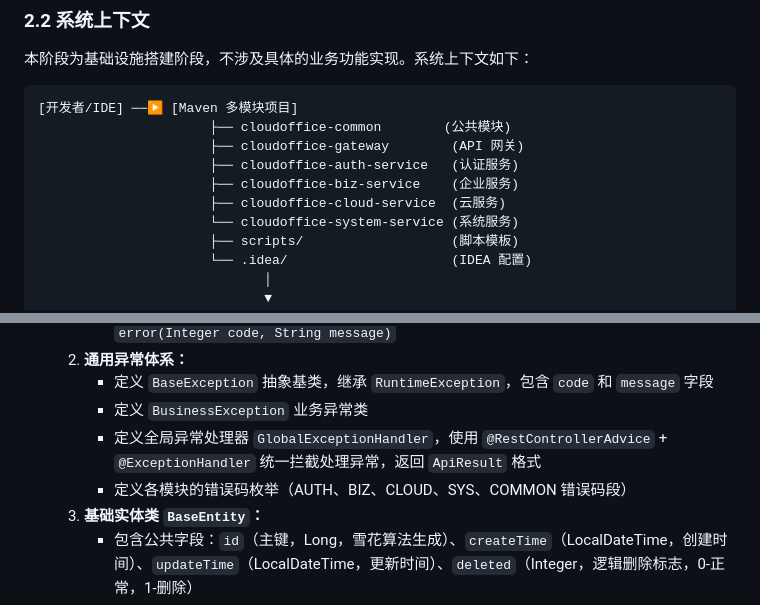
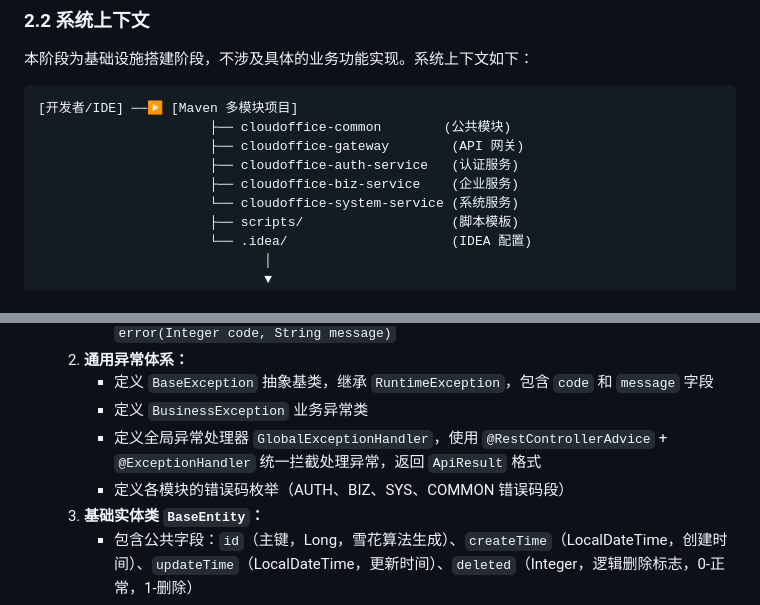
Before and after one commit to CloudStrolling/CloudStrollOffice, a Markdown page: docs/requires/CloudStrollOffice-requirement-v0.1.0.md, 2 parts joined by grey strips. Drawn GitHub-style.

```diff
--- a/docs/requires/CloudStrollOffice-requirement-v0.1.0.md
+++ b/docs/requires/CloudStrollOffice-requirement-v0.1.0.md
@@ -64,7 +64,6 @@
                       ├── cloudoffice-gateway        (API 网关)
                       ├── cloudoffice-auth-service   (认证服务)
                       ├── cloudoffice-biz-service    (企业服务)
-                      ├── cloudoffice-cloud-service  (云服务)
                       └── cloudoffice-system-service (系统服务)
                       ├── scripts/                   (脚本模板)
                       └── .idea/                     (IDEA 配置)
@@ -104,7 +103,7 @@
      - 定义 `BaseException` 抽象基类，继承 `RuntimeException`，包含 `code` 和 `message` 字段
      - 定义 `BusinessException` 业务异常类
      - 定义全局异常处理器 `GlobalExceptionHandler`，使用 `@RestControllerAdvice` + `@ExceptionHandler` 统一拦截处理异常，返回 `ApiResult` 格式
-     - 定义各模块的错误码枚举（AUTH、BIZ、CLOUD、SYS、COMMON 错误码段）
+     - 定义各模块的错误码枚举（AUTH、BIZ、SYS、COMMON 错误码段）
   3. **基础实体类 `BaseEntity`：**
      - 包含公共字段：`id`（主键，Long，雪花算法生成）、`createTime`（LocalDateTime，创建时间）、`updateTime`（LocalDateTime，更新时间）、`deleted`（Integer，逻辑删除标志，0-正常，1-删除）
      - 使用 MyBatis-Plus 注解（`@TableId`、`@TableLogic`、`@TableField`）
```
Also changed, not shown: other parts of docs/requires/CloudStrollOffice-requirement-v0.1.0.md (+8 -21 lines), docs/project.md (+8 -32 lines).
